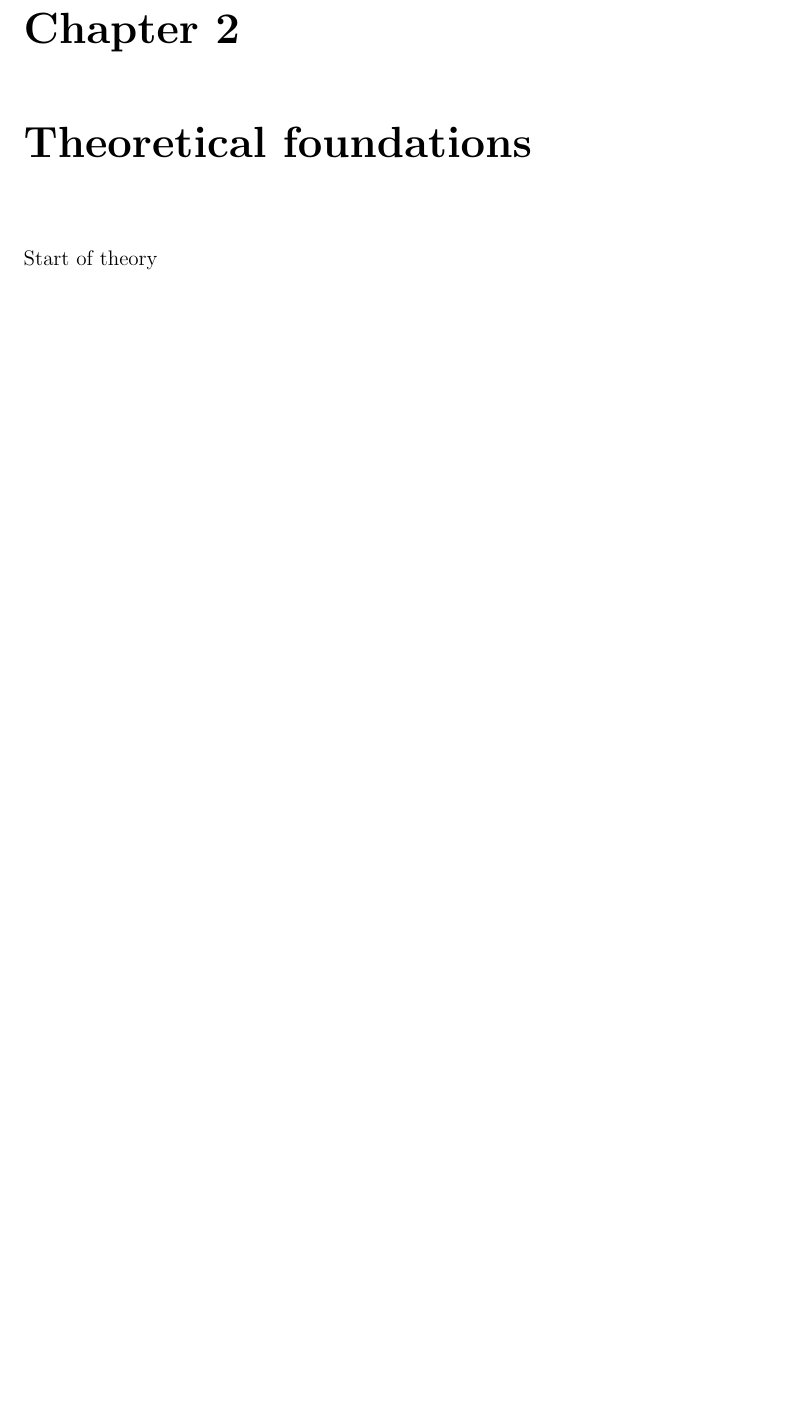
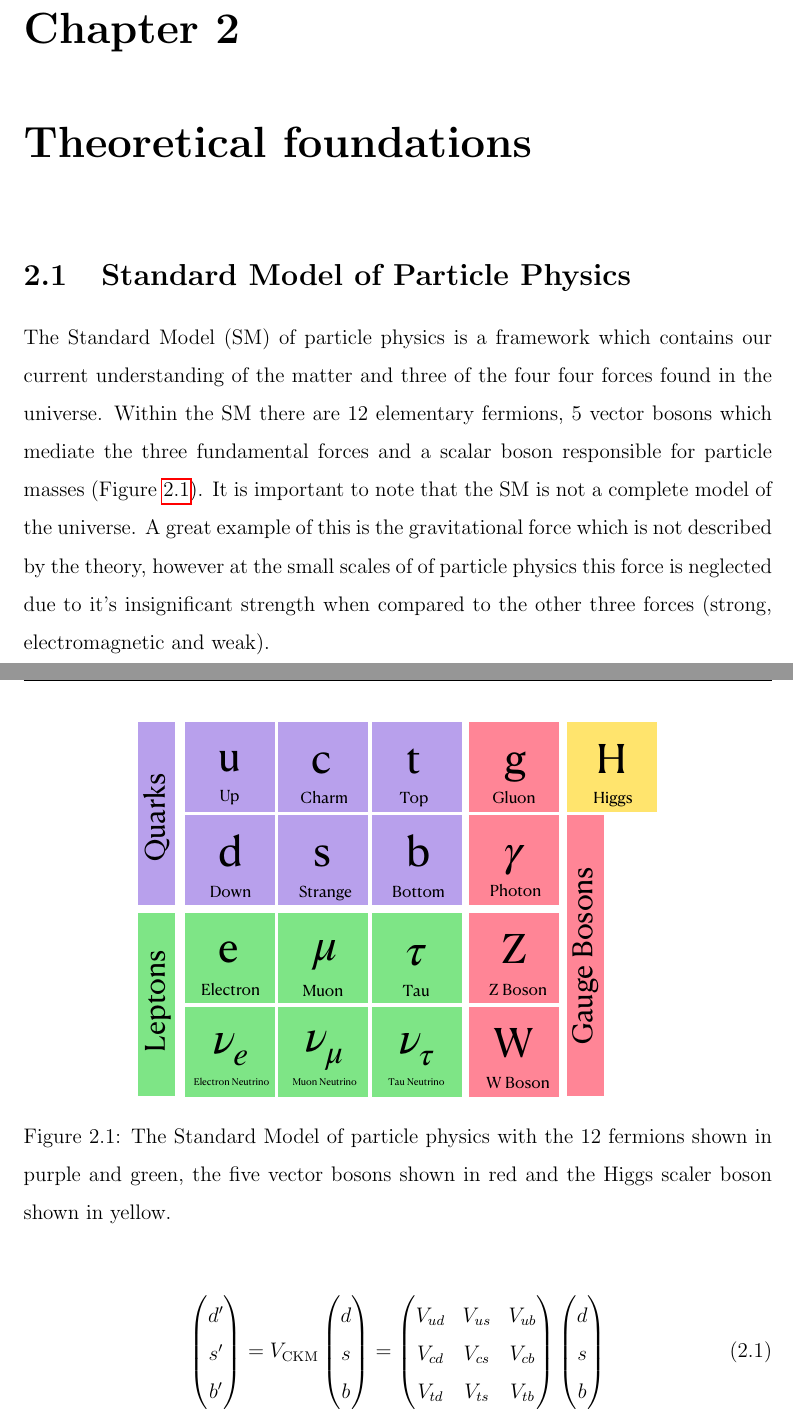
Before and after one commit to SandersJack/Thesis, a LaTeX thesis (main.tex, which reads Chapters/theory/theory.tex): part of page 20 of 177 before the commit and two parts of pages 20 and 21 of 178 after it, the two joined at a grey line, cut so that both start at the same text, the shorter picture padded with empty space. Compiled offline with pdfLaTeX.

Commit message:
Started Theory

```diff
--- a/Chapters/theory/theory.tex
+++ b/Chapters/theory/theory.tex
@@ -1,9 +1,34 @@
 \documentclass[../main.tex]{subfiles}
 
 \begin{document}
-    Start of theory
+    \section{Standard Model of Particle Physics}
+
+    The Standard Model (SM) of particle physics is a framework which contains our current understanding of the matter and three of the four four forces found in the universe. Within the SM there are 12 elementary fermions,
+    5 vector bosons which mediate the three fundamental forces and a scalar boson responsible for particle masses (Figure \ref{fig:SM}). It is important to note that the SM is not a complete model of the universe. A great example of this is the gravitational force
+    which is not described by the theory, however at the small scales of of particle physics this force is neglected due to it's insignificant strength when compared to the other three forces (strong, electromagnetic and weak).
+    \begin{figure}[H]
+        \centering
+        \includegraphics[width=0.7\textwidth]{imgs/SM.pdf}
+        \caption{The Standard Model of particle physics with the 12 fermions shown in purple and green, the five vector bosons shown in red and the Higgs scaler boson shown in yellow.}%
+        \label{fig:SM}%
+    \end{figure}
+
+
+
+    \begin{equation}
+    \begin{pmatrix} d' \\ s' \\ b' \end{pmatrix} =
+        V_{\text{CKM}}
+        \begin{pmatrix} d \\ s \\ b \end{pmatrix} =
+        \begin{pmatrix}
+            V_{ud} & V_{us} & V_{ub} \\
+            V_{cd} & V_{cs} & V_{cb} \\
+            V_{td} & V_{ts} & V_{tb}
+        \end{pmatrix}
+        \begin{pmatrix} d \\ s \\ b \end{pmatrix}
+    \end{equation}
+
     \ifSubfilesClassLoaded{%
-    \bibliographystyle{IEEEtran}
+    \bibliographystyle{ieeetr}
     \bibliography{../../../references.bib}%
     }{}
 \end{document}
```
Also changed, not shown: Chapters/FutureKaonExp/FKaon.tex (+2 -2 lines), main.tex (+1 -1 lines), Chapters/theory/imgs/SM.pdf (added), 5 other files.
